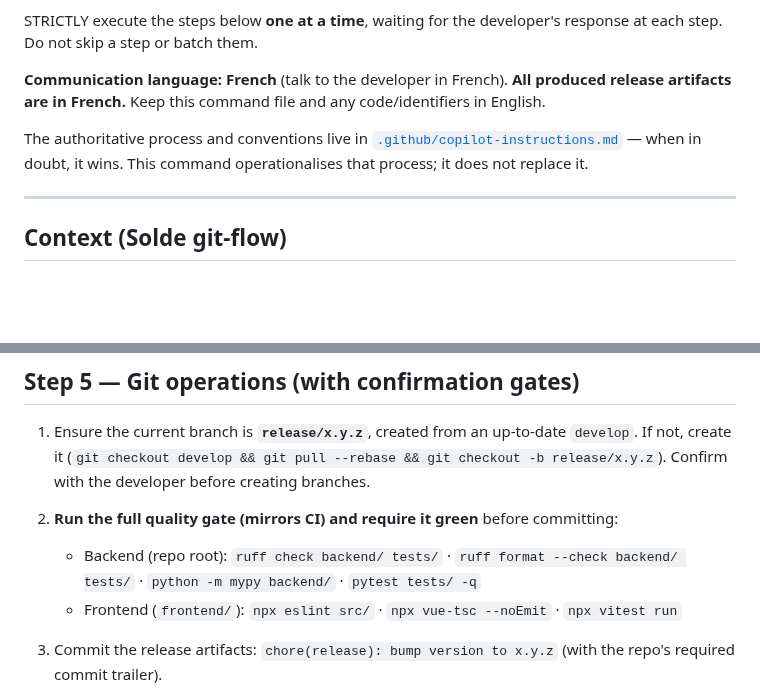
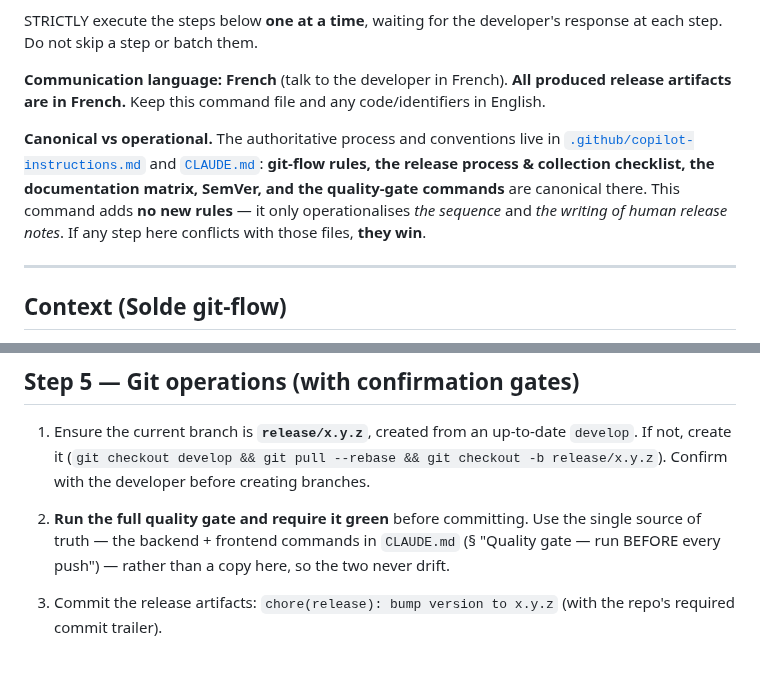
Before and after one commit to davidp57/solde, a Markdown page: .claude/commands/release-notes.md, 2 parts joined by grey strips. Rendered like a GitHub page; blank space fills up the shorter version.

Commit message:
docs(tooling): address Sourcery feedback on release-notes command
Reference the CLAUDE.md quality-gate section instead of duplicating the
backend/frontend commands (avoids drift), and spell out which parts are
canonical in copilot-instructions.md / CLAUDE.md vs merely operationalised here.

Co-Authored-By: Claude Opus 4.8 <noreply@anthropic.com>

```diff
--- a/.claude/commands/release-notes.md
+++ b/.claude/commands/release-notes.md
@@ -6,7 +6,7 @@ STRICTLY execute the steps below **one at a time**, waiting for the developer's
 
 **Communication language: French** (talk to the developer in French). **All produced release artifacts are in French.** Keep this command file and any code/identifiers in English.
 
-The authoritative process and conventions live in [`.github/copilot-instructions.md`](../../.github/copilot-instructions.md) — when in doubt, it wins. This command operationalises that process; it does not replace it.
+**Canonical vs operational.** The authoritative process and conventions live in [`.github/copilot-instructions.md`](../../.github/copilot-instructions.md) and [`CLAUDE.md`](../../CLAUDE.md): **git-flow rules, the release process & collection checklist, the documentation matrix, SemVer, and the quality-gate commands** are canonical there. This command adds **no new rules** — it only operationalises *the sequence* and *the writing of human release notes*. If any step here conflicts with those files, **they win**.
 
 ---
 
@@ -68,9 +68,7 @@ Apply, in order:
 ## Step 5 — Git operations (with confirmation gates)
 
 1. Ensure the current branch is **`release/x.y.z`**, created from an up-to-date `develop`. If not, create it (`git checkout develop && git pull --rebase && git checkout -b release/x.y.z`). Confirm with the developer before creating branches.
-2. **Run the full quality gate (mirrors CI) and require it green** before committing:
-   - Backend (repo root): `ruff check backend/ tests/` · `ruff format --check backend/ tests/` · `python -m mypy backend/` · `pytest tests/ -q`
-   - Frontend (`frontend/`): `npx eslint src/` · `npx vue-tsc --noEmit` · `npx vitest run`
+2. **Run the full quality gate and require it green** before committing. Use the single source of truth — the backend + frontend commands in `CLAUDE.md` (§ "Quality gate — run BEFORE every push") — rather than a copy here, so the two never drift.
 3. Commit the release artifacts: `chore(release): bump version to x.y.z` (with the repo's required commit trailer).
 4. Push the branch and **create the PR `release/x.y.z` → `main`** (`gh pr create`, description in English: summary, breaking changes, migration notes), then **report its URL**. **Do not merge the PR yourself** — merging to `main` is the developer's call.
 5. Give the developer the post-merge commands to run **after the PR is merged and validated**:
```
